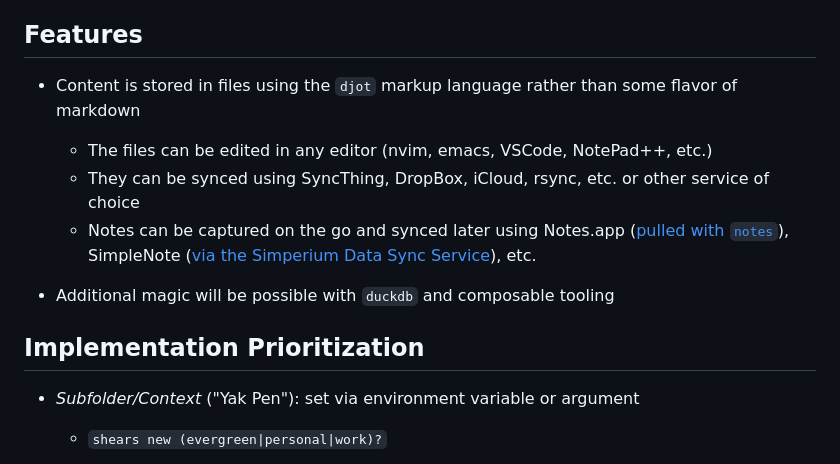
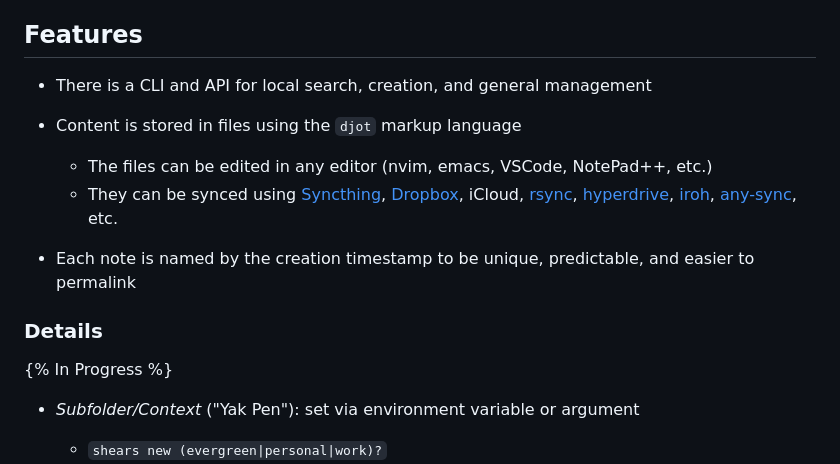
Before and after one commit to KyleKing/yak-shears, a Markdown page: README.md, the part around the change printed below. Drawn GitHub-style.

```diff
--- a/README.md
+++ b/README.md
@@ -30,14 +47,16 @@ Just yak shaving to create my personal note taking app. You probably want to use
 
 ## Features
 
-- Content is stored in files using the `djot` markup language rather than some flavor of markdown
+- There is a CLI and API for local search, creation, and general management
+- Content is stored in files using the `djot` markup language
 
     - The files can be edited in any editor (nvim, emacs, VSCode, NotePad++, etc.)
-    - They can be synced using SyncThing, DropBox, iCloud, rsync, etc. or other service of choice
-    - Notes can be captured on the go and synced later using Notes.app ([pulled with `notes`](https://github.com/RhetTbull/macnotesapp)), SimpleNote ([via the Simperium Data Sync Service](https://simperium.com/docs/websocket)), etc.
-- Additional magic will be possible with `duckdb` and composable tooling
+    - They can be synced using [Syncthing](https://syncthing.net/), [Dropbox](https://www.dropbox.com), iCloud, [rsync](https://jenkov.com/tutorials/rsync/detecting-file-differences.html), [hyperdrive](https://github.com/holepunchto/hyperdrive), [iroh](https://github.com/n0-computer/iroh), [any-sync](https://github.com/anyproto/tech-docs), etc.
+- Each note is named by the creation timestamp to be unique, predictable, and easier to permalink
 
-## Implementation Prioritization
+### Details
+
+{% In Progress %}
 
 - _Subfolder/Context_ ("Yak Pen"): set via environment variable or argument
 
```
Also changed, not shown: other parts of README.md (+32 -15 lines).
